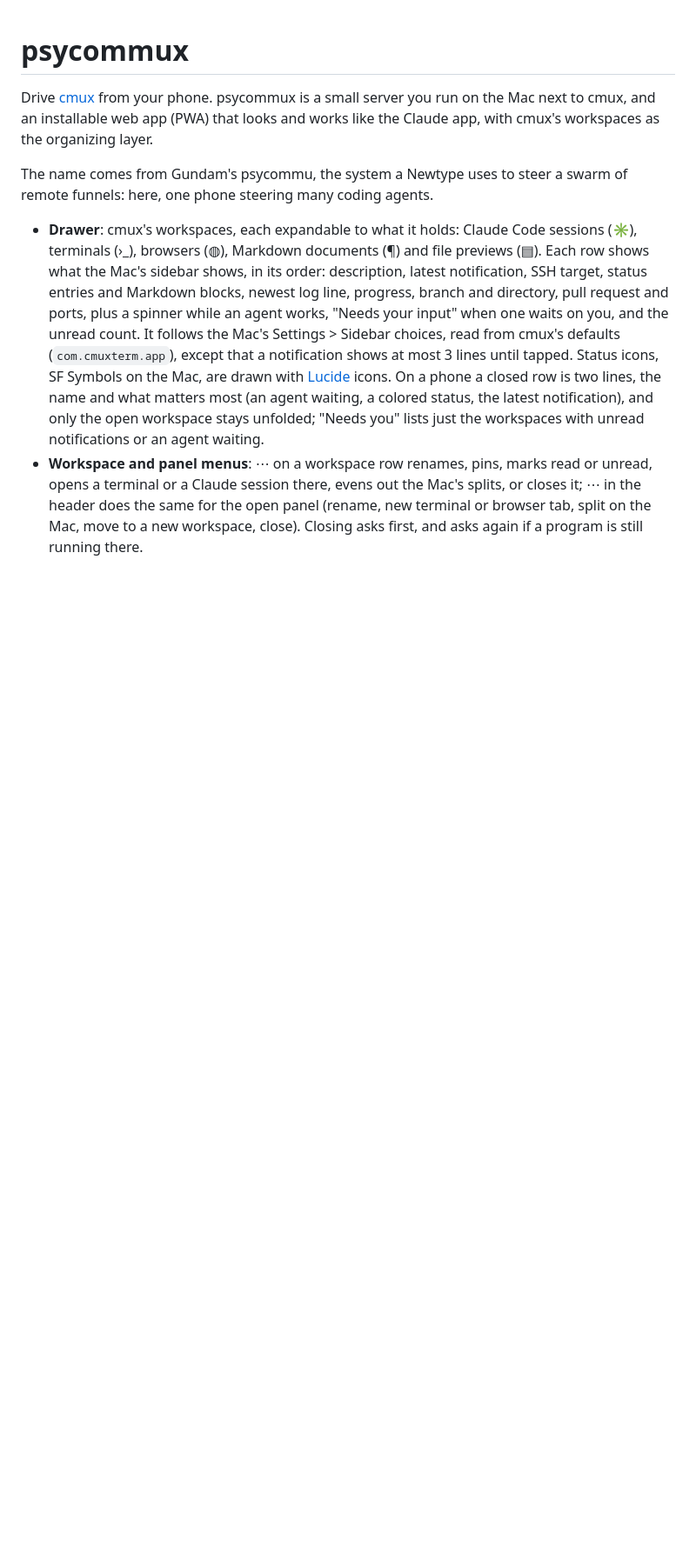
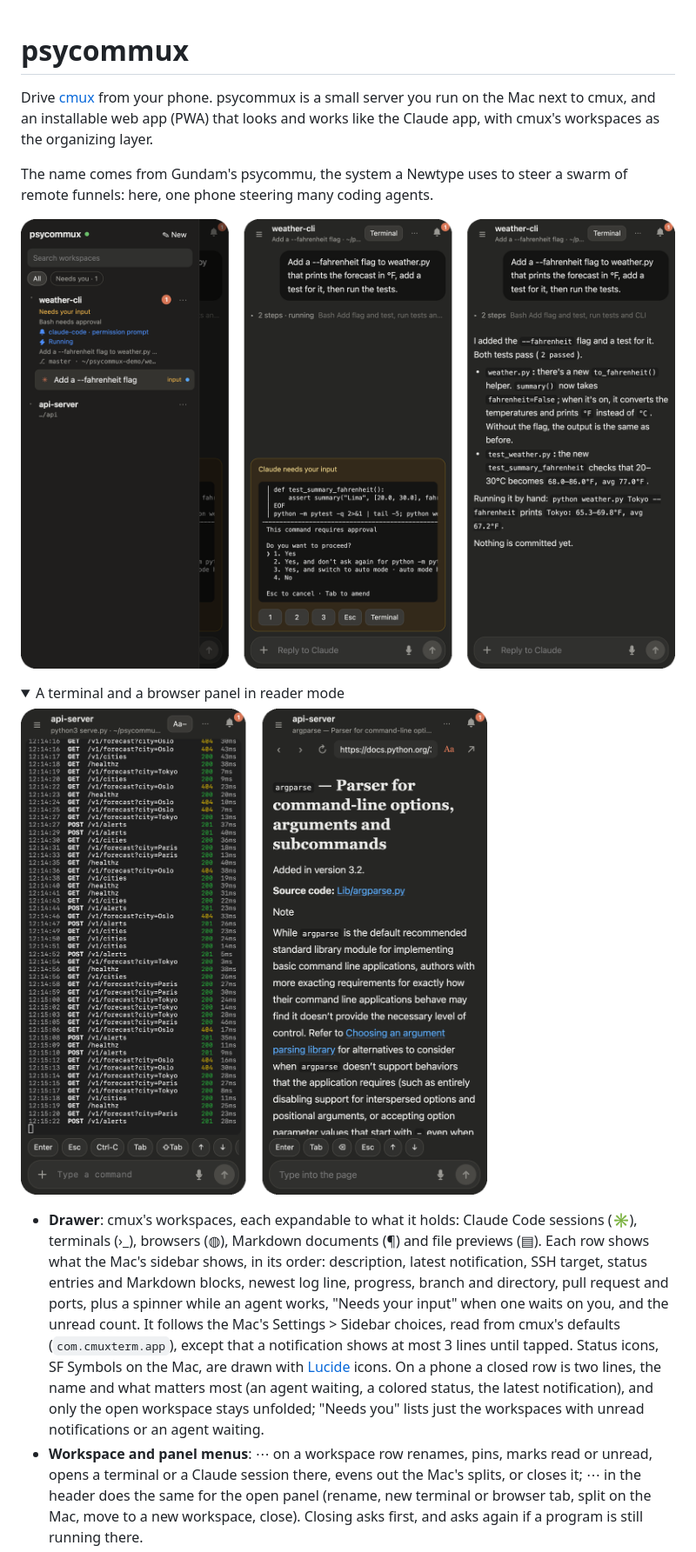
Before and after one commit to hongqn/psycommux, a Markdown page: README.md, the part around the change. Shown at 87% size. GitHub-like rendering; pictures changed too: docs/screenshots-more.png (added), docs/screenshots.png (added); folded sections open; blank space fills up the shorter version.

```diff
--- a/README.md
+++ b/README.md
@@ -6,6 +6,15 @@ works like the Claude app, with cmux's workspaces as the organizing layer.
 
 The name comes from Gundam's psycommu, the system a Newtype uses to steer a
 swarm of remote funnels: here, one phone steering many coding agents.
+
+![The workspace drawer, a Claude Code session waiting for approval, and the same session after it finished](docs/screenshots.png)
+
+<details>
+<summary>A terminal and a browser panel in reader mode</summary>
+
+![A terminal running a dev server, and a documentation page in reader mode](docs/screenshots-more.png)
+
+</details>
 
 - **Drawer**: cmux's workspaces, each expandable to what it holds: Claude
   Code sessions (✳), terminals (›_), browsers (◍), Markdown documents (¶) and
```
Also changed, not shown: 1 other file.
